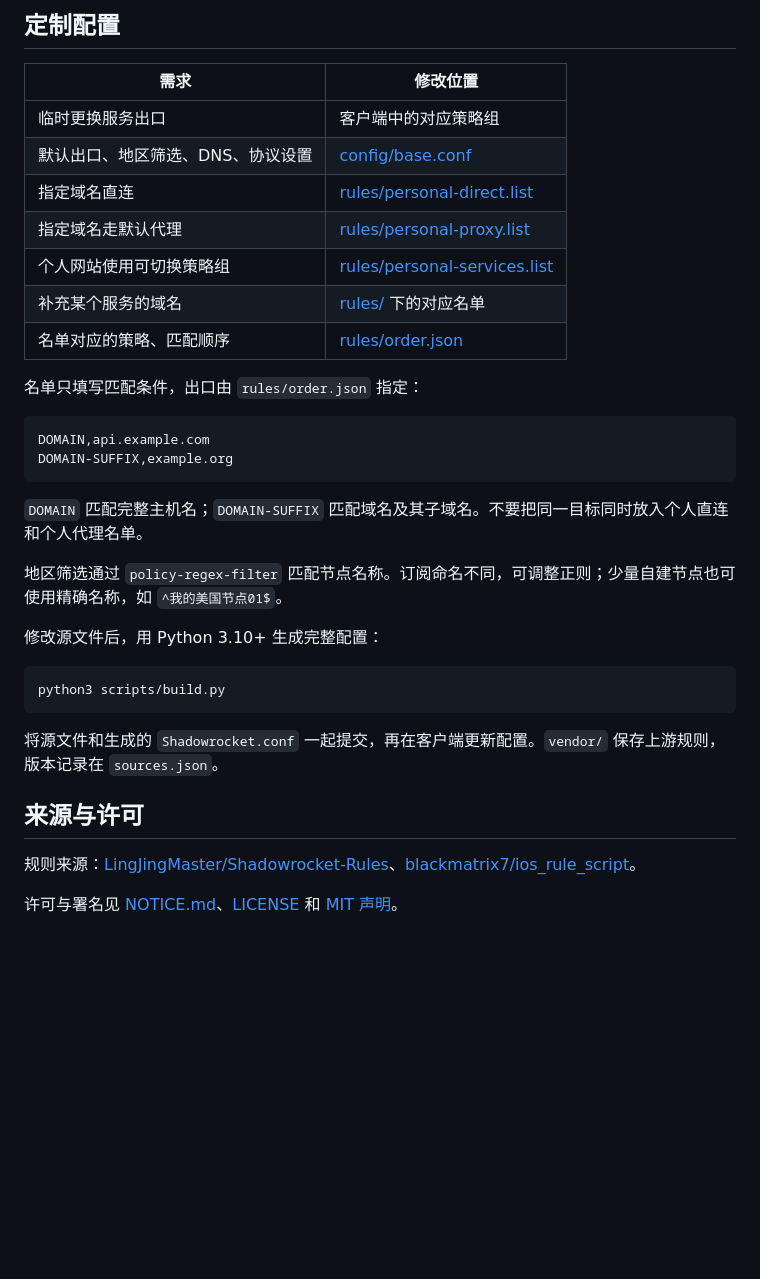
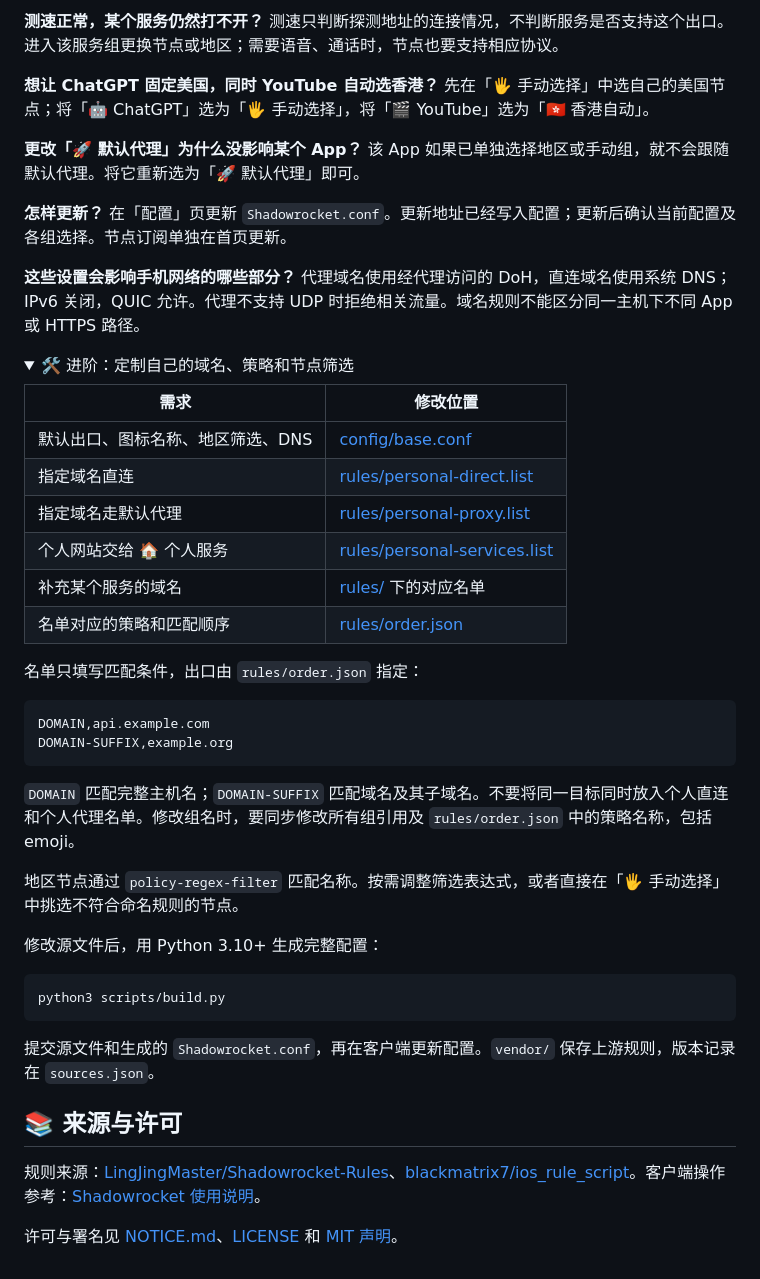
Before and after one commit to captainamari/ss-rules, a Markdown page: README.md, the part around one of its changes. Rendered like a GitHub page; folded sections open; blank space fills up the shorter version.

````diff
--- a/README.md
+++ b/README.md
@@ -57,15 +107,27 @@ https://raw.githubusercontent.com/captainamari/ss-rules/main/Shadowrocket.conf
 
-## 定制配置
+**测速正常，某个服务仍然打不开？** 测速只判断探测地址的连接情况，不判断服务是否支持这个出口。进入该服务组更换节点或地区；需要语音、通话时，节点也要支持相应协议。
+
+**想让 ChatGPT 固定美国，同时 YouTube 自动选香港？** 先在「🖐 手动选择」中选自己的美国节点；将「🤖 ChatGPT」选为「🖐 手动选择」，将「🎬 YouTube」选为「🇭🇰 香港自动」。
+
+**更改「🚀 默认代理」为什么没影响某个 App？** 该 App 如果已单独选择地区或手动组，就不会跟随默认代理。将它重新选为「🚀 默认代理」即可。
+
+**怎样更新？** 在「配置」页更新 `Shadowrocket.conf`。更新地址已经写入配置；更新后确认当前配置及各组选择。节点订阅单独在首页更新。
+
+**这些设置会影响手机网络的哪些部分？** 代理域名使用经代理访问的 DoH，直连域名使用系统 DNS；IPv6 关闭，QUIC 允许。代理不支持 UDP 时拒绝相关流量。域名规则不能区分同一主机下不同 App 或 HTTPS 路径。
+
+</details>
+
+<details>
+<summary>🛠 进阶：定制自己的域名、策略和节点筛选</summary>
 
 | 需求 | 修改位置 |
 |---|---|
-| 临时更换服务出口 | 客户端中的对应策略组 |
-| 默认出口、地区筛选、DNS、协议设置 | [config/base.conf](config/base.conf) |
+| 默认出口、图标名称、地区筛选、DNS | [config/base.conf](config/base.conf) |
 | 指定域名直连 | [rules/personal-direct.list](rules/personal-direct.list) |
 | 指定域名走默认代理 | [rules/personal-proxy.list](rules/personal-proxy.list) |
-| 个人网站使用可切换策略组 | [rules/personal-services.list](rules/personal-services.list) |
+| 个人网站交给 🏠 个人服务 | [rules/personal-services.list](rules/personal-services.list) |
 | 补充某个服务的域名 | [rules/](rules/) 下的对应名单 |
-| 名单对应的策略、匹配顺序 | [rules/order.json](rules/order.json) |
+| 名单对应的策略和匹配顺序 | [rules/order.json](rules/order.json) |
 
 名单只填写匹配条件，出口由 `rules/order.json` 指定：
 
@@ -74,9 +136,9 @@ DOMAIN,api.example.com
 DOMAIN-SUFFIX,example.org
 ```
 
-`DOMAIN` 匹配完整主机名；`DOMAIN-SUFFIX` 匹配域名及其子域名。不要把同一目标同时放入个人直连和个人代理名单。
+`DOMAIN` 匹配完整主机名；`DOMAIN-SUFFIX` 匹配域名及其子域名。不要将同一目标同时放入个人直连和个人代理名单。修改组名时，要同步修改所有组引用及 `rules/order.json` 中的策略名称，包括 emoji。
 
-地区筛选通过 `policy-regex-filter` 匹配节点名称。订阅命名不同，可调整正则；少量自建节点也可使用精确名称，如 `^我的美国节点01$`。
+地区节点通过 `policy-regex-filter` 匹配名称。按需调整筛选表达式，或者直接在「🖐 手动选择」中挑选不符合命名规则的节点。
 
 修改源文件后，用 Python 3.10+ 生成完整配置：
 
@@ -84,10 +146,12 @@ DOMAIN-SUFFIX,example.org
 python3 scripts/build.py
 ```
 
-将源文件和生成的 `Shadowrocket.conf` 一起提交，再在客户端更新配置。`vendor/` 保存上游规则，版本记录在 `sources.json`。
+提交源文件和生成的 `Shadowrocket.conf`，再在客户端更新配置。`vendor/` 保存上游规则，版本记录在 `sources.json`。
 
-## 来源与许可
+</details>
 
-规则来源：[LingJingMaster/Shadowrocket-Rules](https://github.com/LingJingMaster/Shadowrocket-Rules)、[blackmatrix7/ios_rule_script](https://github.com/blackmatrix7/ios_rule_script)。
+## 📚 来源与许可
+
+规则来源：[LingJingMaster/Shadowrocket-Rules](https://github.com/LingJingMaster/Shadowrocket-Rules)、[blackmatrix7/ios_rule_script](https://github.com/blackmatrix7/ios_rule_script)。客户端操作参考：[Shadowrocket 使用说明](https://github.com/LOWERTOP/Shadowrocket)。
 
 许可与署名见 [NOTICE.md](NOTICE.md)、[LICENSE](LICENSE) 和 [MIT 声明](LICENSES/LingJingMaster-MIT.txt)。
````
Also changed, not shown: other parts of README.md (+87 -37 lines), docs/assets/config-qr.png, 5 other files.
